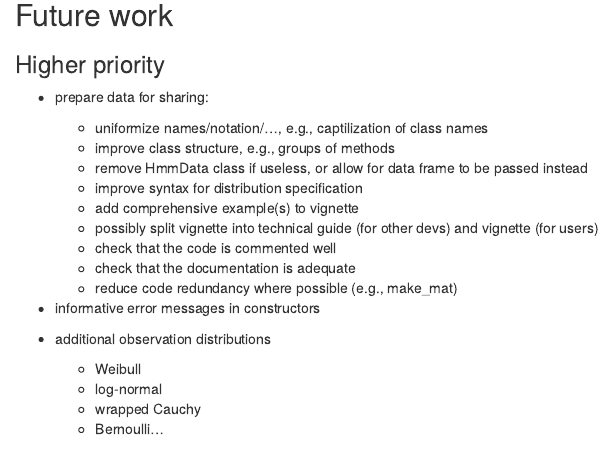
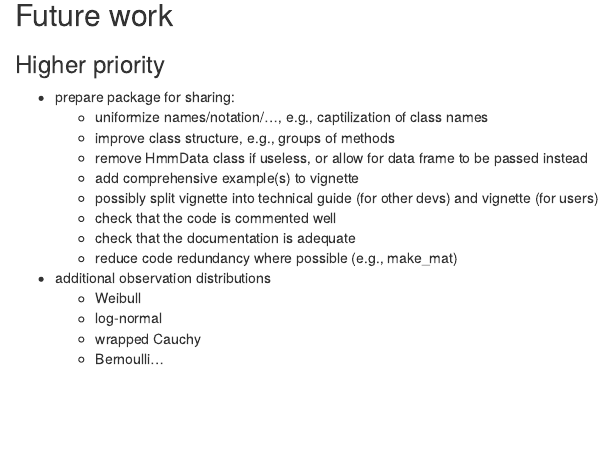
Before and after one commit to TheoMichelot/hmmTMB, an R Markdown document (vignettes/hmmtmb.rmd): the page in a window 1100 px wide, from 6270 px down. Rendered offline with R 4.5, knitr and Pandoc, with nearby package versions; some code elsewhere in the file could not run offline; common packages that the code uses without loading them are loaded.

Commit message:
update to-do list in vignette

```diff
--- a/vignettes/hmmtmb.rmd
+++ b/vignettes/hmmtmb.rmd
@@ -280,18 +280,15 @@ ggplot(sim_data, aes(x, y, col = factor(state), group = NA)) +
 
 ### Higher priority
 
- - prepare data for sharing:
+ - prepare package for sharing:
    + uniformize names/notation/..., e.g., captilization of class names
    + improve class structure, e.g., groups of methods
    + remove HmmData class if useless, or allow for data frame to be passed instead
-   + improve syntax for distribution specification
    + add comprehensive example(s) to vignette
    + possibly split vignette into technical guide (for other devs) and vignette (for users)
    + check that the code is commented well
    + check that the documentation is adequate
    + reduce code redundancy where possible (e.g., make_mat)
-
- - informative error messages in constructors
 
  - additional observation distributions
     + Weibull
```
